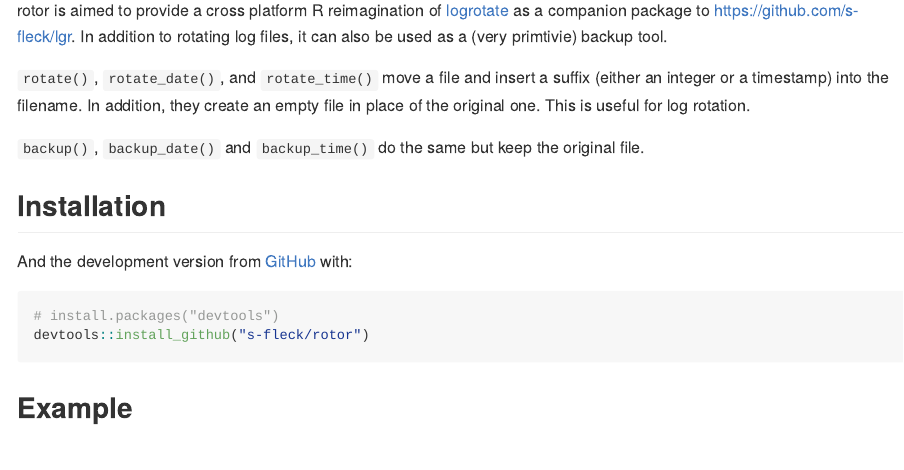
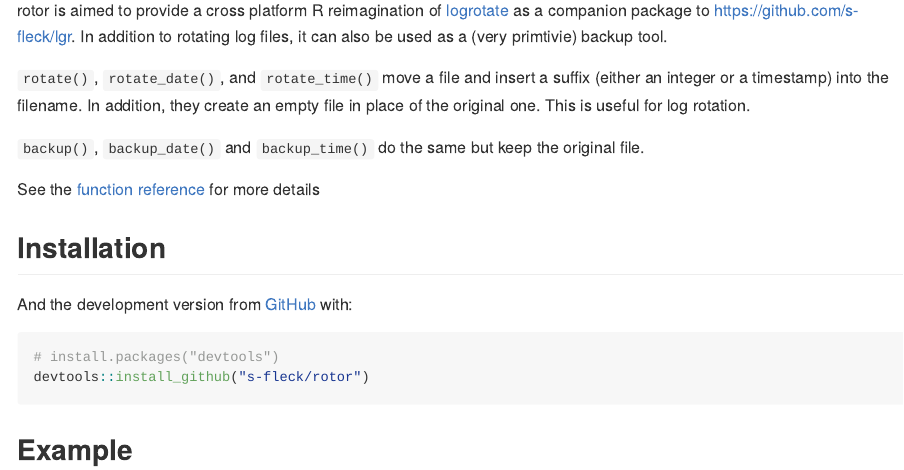
Before and after one commit to s-fleck/rotor, an R Markdown document (README.Rmd): the page in a window 1100 px wide, from 110 px down. The pictures show the output file README.md that the author committed with the source, drawn offline in the style of GitHub; badge pictures from the web are left out.

Commit message:
Added link to github page function reference to readme

```diff
--- a/README.Rmd
+++ b/README.Rmd
@@ -32,6 +32,9 @@ rotation.
 `backup()`, `backup_date()` and `backup_time()` do the same but keep the
 original file.
 
+See the
+[function reference](https://s-fleck.github.io/rotor/reference/index.html) for
+more details
 
 ## Installation
 
```
Also changed, not shown: README.md, 2 other files.
